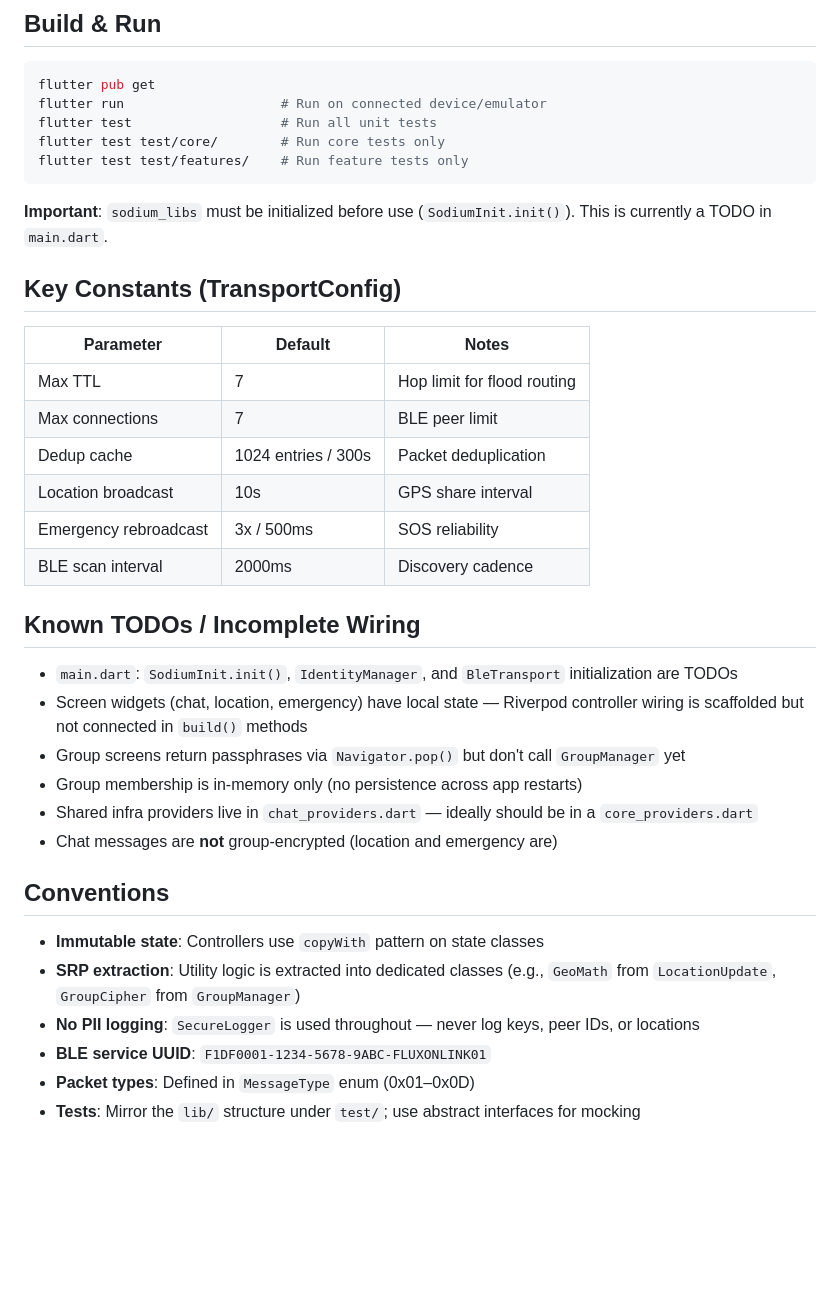
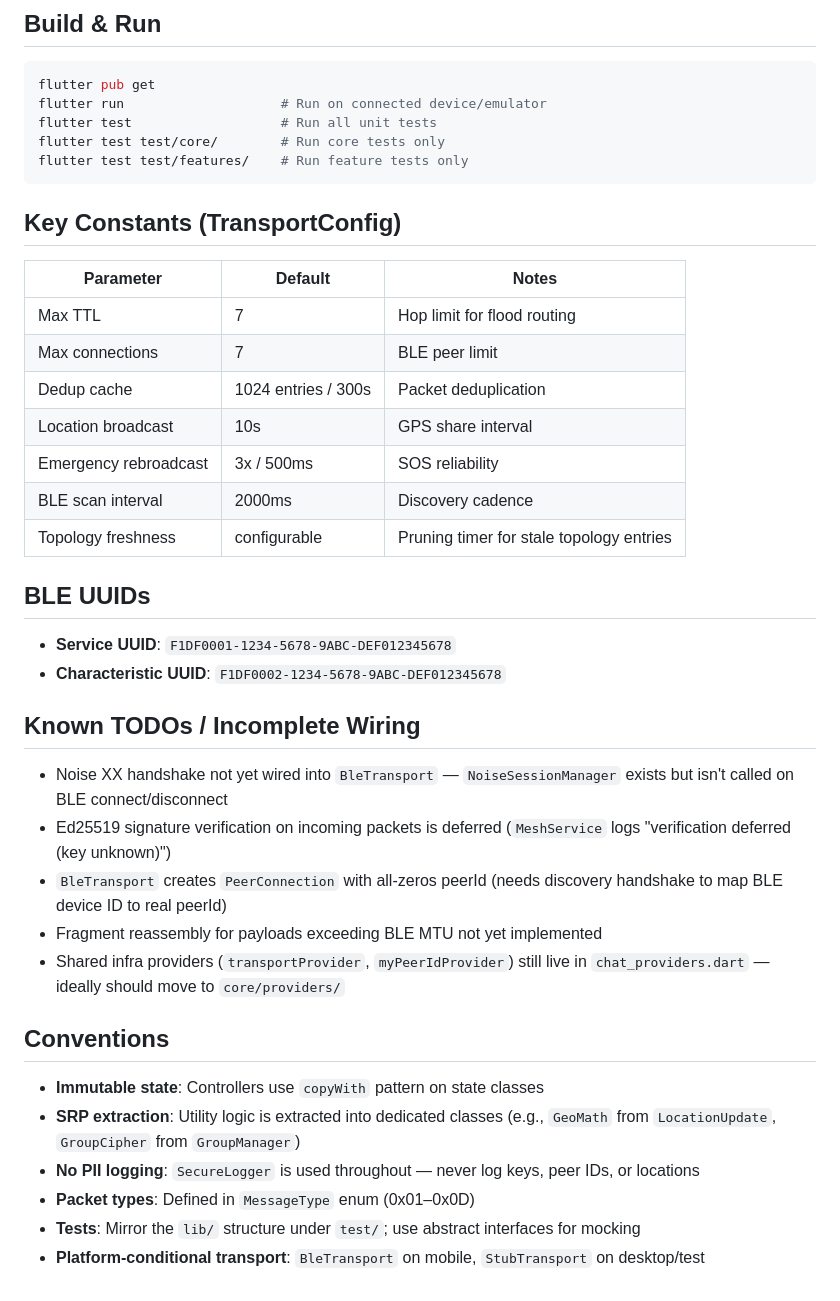
Before and after one commit to Satyajitm/FLAPP, a Markdown page: CLAUDE.md, the part around one of its changes. GitHub-like rendering; blank space fills up the shorter version.

````diff
--- a/CLAUDE.md
+++ b/CLAUDE.md
@@ -131,8 +153,6 @@ flutter test test/core/        # Run core tests only
 flutter test test/features/    # Run feature tests only
 ```
 
-**Important**: `sodium_libs` must be initialized before use (`SodiumInit.init()`). This is currently a TODO in `main.dart`.
-
 ## Key Constants (TransportConfig)
 
 | Parameter | Default | Notes |
@@ -143,21 +163,26 @@ flutter test test/features/    # Run feature tests only
 | Location broadcast | 10s | GPS share interval |
 | Emergency rebroadcast | 3x / 500ms | SOS reliability |
 | BLE scan interval | 2000ms | Discovery cadence |
+| Topology freshness | configurable | Pruning timer for stale topology entries |
+
+## BLE UUIDs
+
+- **Service UUID**: `F1DF0001-1234-5678-9ABC-DEF012345678`
+- **Characteristic UUID**: `F1DF0002-1234-5678-9ABC-DEF012345678`
 
 ## Known TODOs / Incomplete Wiring
 
-- `main.dart`: `SodiumInit.init()`, `IdentityManager`, and `BleTransport` initialization are TODOs
-- Screen widgets (chat, location, emergency) have local state — Riverpod controller wiring is scaffolded but not connected in `build()` methods
-- Group screens return passphrases via `Navigator.pop()` but don't call `GroupManager` yet
-- Group membership is in-memory only (no persistence across app restarts)
-- Shared infra providers live in `chat_providers.dart` — ideally should be in a `core_providers.dart`
-- Chat messages are **not** group-encrypted (location and emergency are)
+- Noise XX handshake not yet wired into `BleTransport` — `NoiseSessionManager` exists but isn't called on BLE connect/disconnect
+- Ed25519 signature verification on incoming packets is deferred (`MeshService` logs "verification deferred (key unknown)")
+- `BleTransport` creates `PeerConnection` with all-zeros peerId (needs discovery handshake to map BLE device ID to real peerId)
+- Fragment reassembly for payloads exceeding BLE MTU not yet implemented
+- Shared infra providers (`transportProvider`, `myPeerIdProvider`) still live in `chat_providers.dart` — ideally should move to `core/providers/`
 
 ## Conventions
 
 - **Immutable state**: Controllers use `copyWith` pattern on state classes
 - **SRP extraction**: Utility logic is extracted into dedicated classes (e.g., `GeoMath` from `LocationUpdate`, `GroupCipher` from `GroupManager`)
 - **No PII logging**: `SecureLogger` is used throughout — never log keys, peer IDs, or locations
-- **BLE service UUID**: `F1DF0001-1234-5678-9ABC-FLUXONLINK01`
 - **Packet types**: Defined in `MessageType` enum (0x01–0x0D)
 - **Tests**: Mirror the `lib/` structure under `test/`; use abstract interfaces for mocking
+- **Platform-conditional transport**: `BleTransport` on mobile, `StubTransport` on desktop/test
````
Also changed, not shown: other parts of CLAUDE.md (+38 -16 lines).
